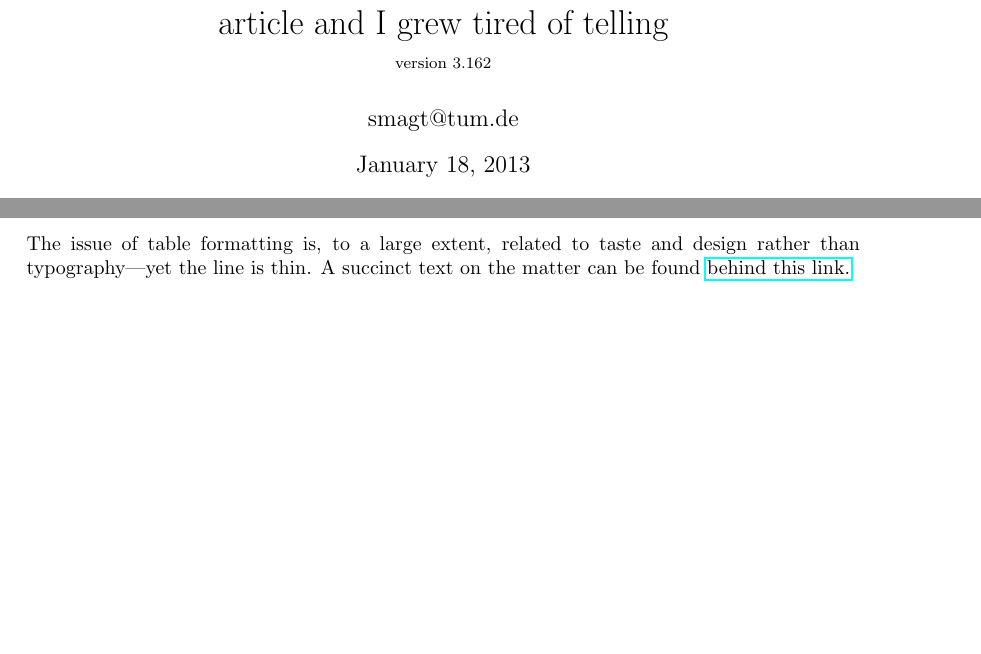
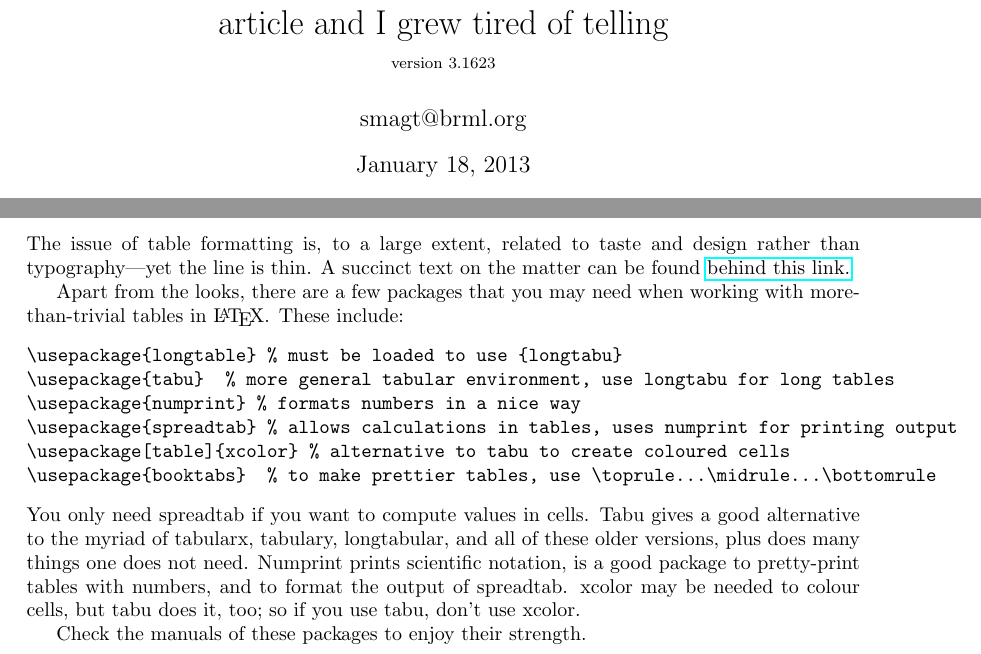
Before and after one commit to smagt/LaTeX, a LaTeX document (writingPapersInLaTeX.tex): two parts of pages 1 and 6 of 6, joined at a grey line, cut so that both start at the same text, the shorter picture padded with empty space. Compiled offline with pdfLaTeX.

Commit message:
added some table knowledge

```diff
--- a/writingPapersInLaTeX.tex
+++ b/writingPapersInLaTeX.tex
@@ -16,8 +16,8 @@
 \usepackage{amsmath}
 
 \title{Everything you always wanted to know about \LaTeX ing an article and I grew tired of telling\\[1ex]
-\footnotesize{version 3.162}}
-\author{smagt@tum.de}
+\footnotesize{version 3.1623}}
+\author{smagt@brml.org}
 \begin{document}
 
 \maketitle
@@ -299,4 +299,23 @@ of which the last one is arguably easier to read.
 The issue of table formatting is, to a large extent, related to taste and design rather than
 typography---yet the line is thin.  A succinct text on the matter can be found
 \href{http://users.ece.cmu.edu/~pueschel/teaching/guides/guide-tables.pdf}{behind this link.}
-\end{document}
+
+Apart from the looks, there are a few packages that you may need when working with
+more-than-trivial tables in \LaTeX.  These include:
+\begin{verbatim}
+\usepackage{longtable}	% must be loaded to use {longtabu}
+\usepackage{tabu}		% more general tabular environment, use longtabu for long tables
+\usepackage{numprint}	% formats numbers in a nice way
+\usepackage{spreadtab}	% allows calculations in tables, uses numprint for printing output
+\usepackage[table]{xcolor}	% alternative to tabu to create coloured cells
+\usepackage{booktabs}		% to make prettier tables, use \toprule...\midrule...\bottomrule
+\end{verbatim}
+You only need spreadtab if you want to compute values in cells.  Tabu gives a good alternative
+to the myriad of tabularx, tabulary, longtabular, and all of these older versions, plus does
+many things one does not need.  Numprint prints scientific notation, is a good package to
+pretty-print tables with numbers, and to format the output of spreadtab.  xcolor may be needed
+to colour cells, but tabu does it, too; so if you use tabu, don't use xcolor.
+
+Check the manuals of these packages to enjoy their strength.
+
+ \end{document}
```
Also changed, not shown: writingPapersInLaTeX.pdf.
